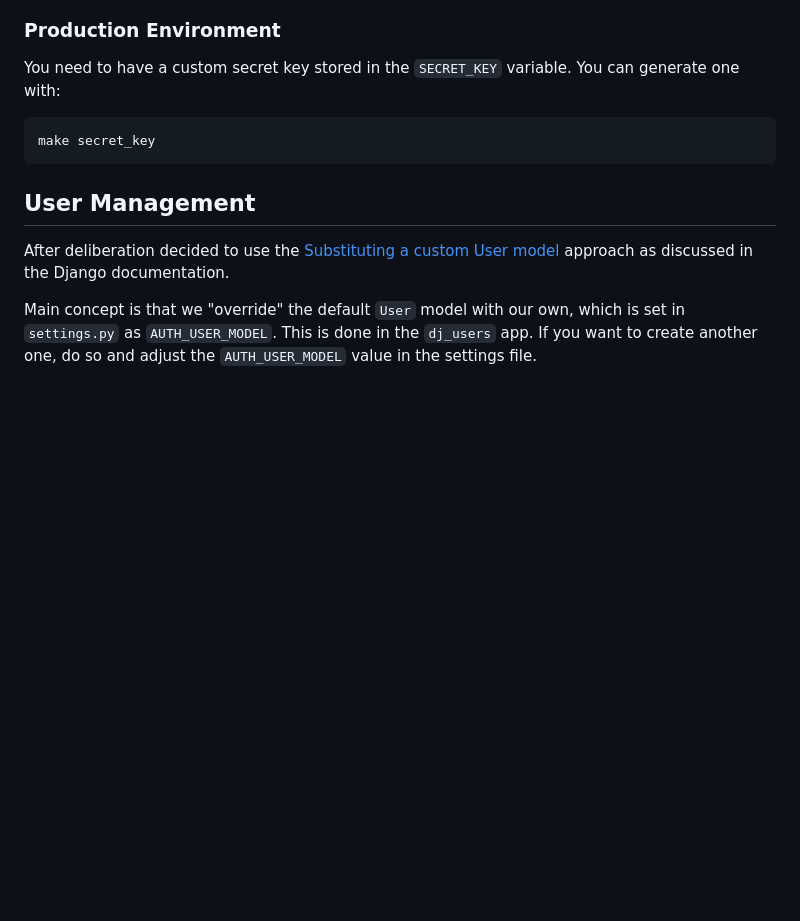
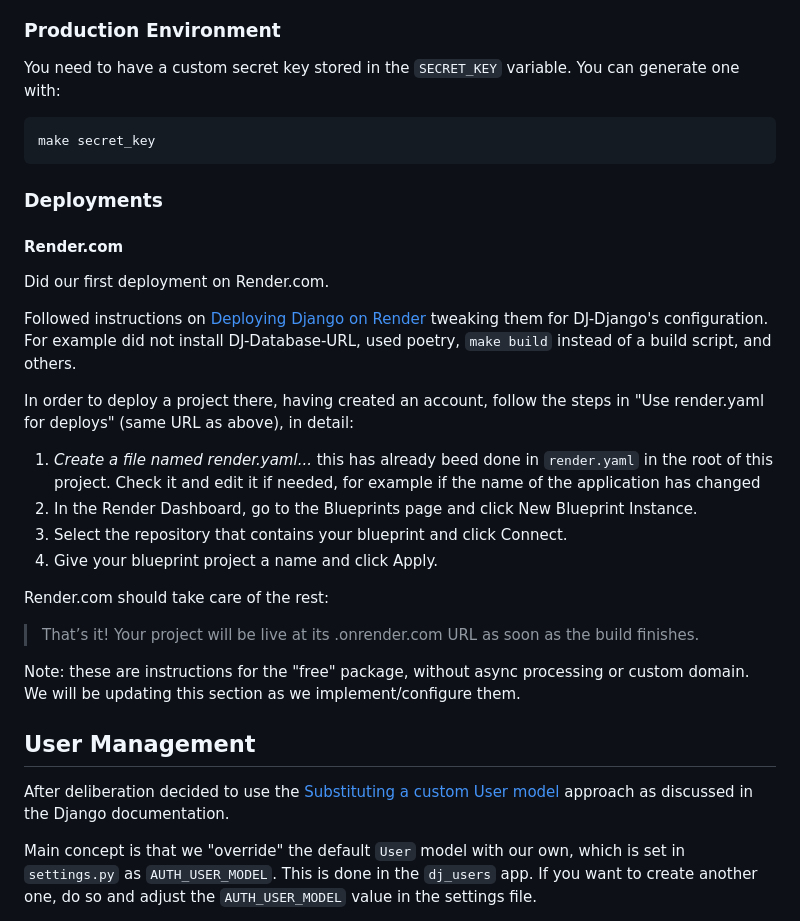
Before and after one commit to dimitrismistriotis/djforge, a Markdown page: Setup.md, the part around the change. Rendered like a GitHub page; blank space fills up the shorter version.

Commit message:
Setup instructions

````diff
--- a/Setup.md
+++ b/Setup.md
@@ -27,11 +27,40 @@ generate one with:
 make secret_key
 ```
 
+### Deployments
+
+#### Render.com
+
+Did our first deployment on Render.com.
+
+Followed instructions on
+[Deploying Django on Render](https://docs.render.com/deploy-django)
+tweaking them for DJ-Django's configuration. For example did not install
+DJ-Database-URL, used poetry, `make build` instead of a build script,
+and others.
+
+In order to deploy a project there, having created an account, follow
+the steps in "Use render.yaml for deploys" (same URL as above), in detail:
+
+1. _Create a file named render.yaml..._ this has already beed done in
+   `render.yaml` in the root of this project. Check it and edit it if needed,
+   for example if the name of the application has changed
+2. In the Render Dashboard, go to the Blueprints page and click New Blueprint Instance.
+3. Select the repository that contains your blueprint and click Connect.
+4. Give your blueprint project a name and click Apply.
+
+Render.com should take care of the rest:
+
+> That’s it! Your project will be live at
+> its .onrender.com URL as soon as the build finishes.
+
+Note: these are instructions for the "free" package, without async processing
+or custom domain. We will be updating this section as we
+implement/configure them.
+
 ## User Management
 
-After deliberation decided to use the [Substituting a custom User model](
-https://docs.djangoproject.com/en/5.0/topics/auth/customizing/#substituting-a-custom-user-model
-) approach as discussed in the Django documentation.
+After deliberation decided to use the [Substituting a custom User model](https://docs.djangoproject.com/en/5.0/topics/auth/customizing/#substituting-a-custom-user-model) approach as discussed in the Django documentation.
 
 Main concept is that we "override" the default `User` model with our own, which is
 set in `settings.py` as `AUTH_USER_MODEL`. This is done in the `dj_users` app.
````
